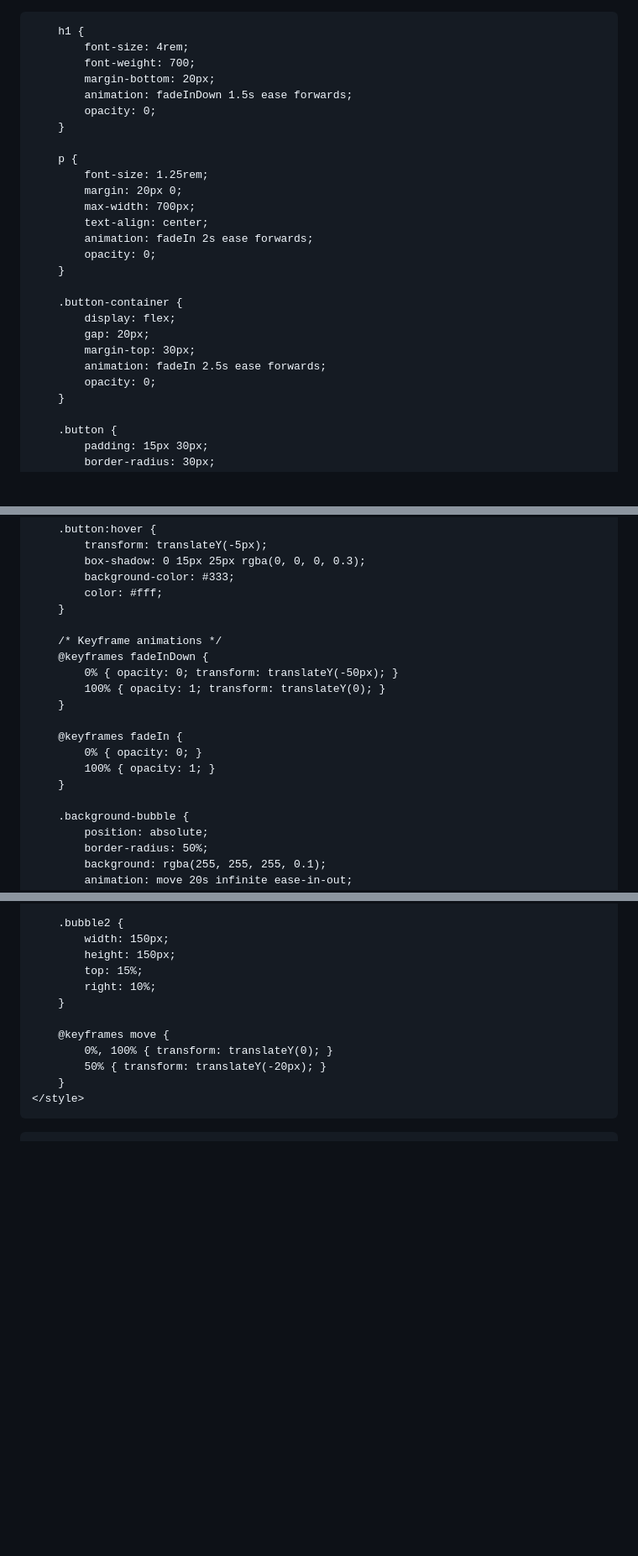
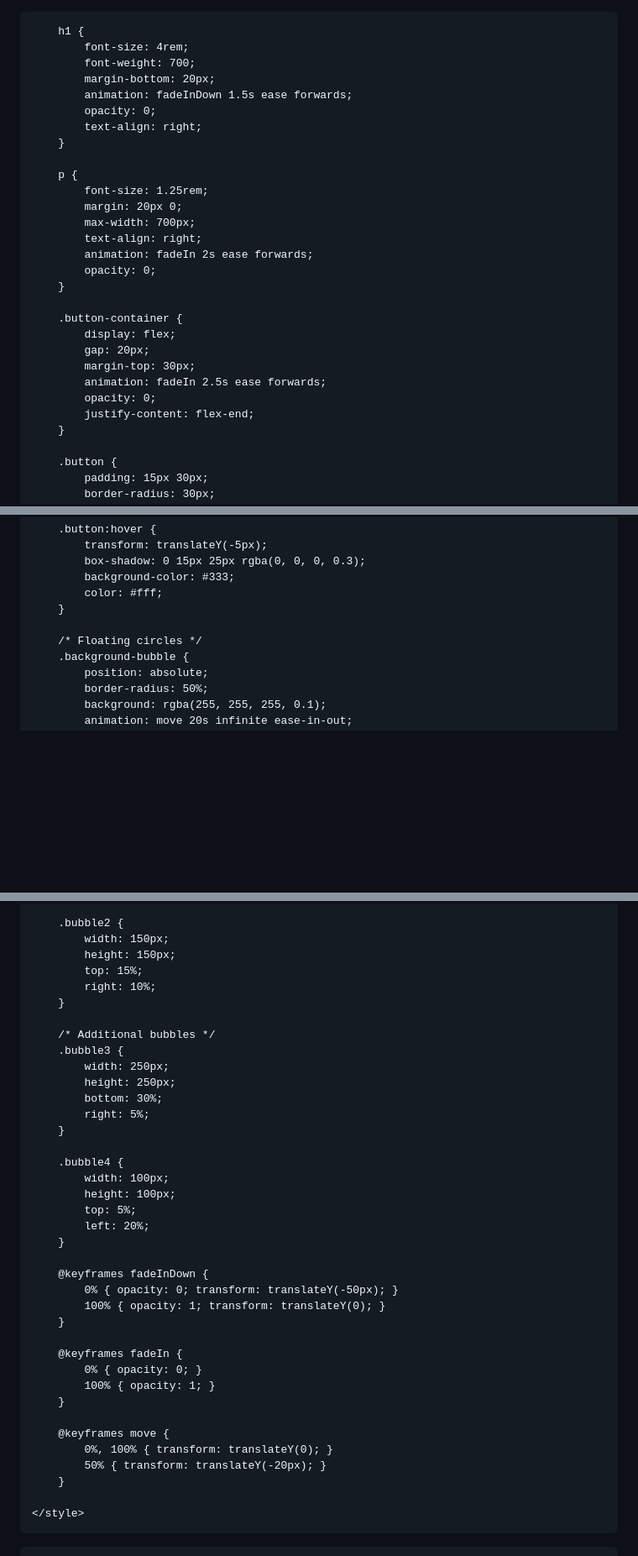
Before and after one commit to Co2Scorpick/english-for-designers, a Markdown page: README.md, 3 parts joined by grey strips. Shown at 84% size. GitHub-like rendering; blank space fills up the shorter version.

```diff
--- a/README.md
+++ b/README.md
@@ -1,4 +1,4 @@
-<WELCOME>
+<!DOCTYPE html>
 <html lang="en">
 <head>
     <meta charset="UTF-8">
@@ -11,11 +11,12 @@
             padding: 0;
             display: flex;
             flex-direction: column;
-            align-items: center;
+            align-items: flex-end;
             justify-content: center;
             height: 100vh;
             overflow: hidden;
             color: #fff;
+            padding-right: 50px;
         }
 
         h1 {
@@ -24,13 +25,14 @@
             margin-bottom: 20px;
             animation: fadeInDown 1.5s ease forwards;
             opacity: 0;
+            text-align: right;
         }
 
         p {
             font-size: 1.25rem;
             margin: 20px 0;
             max-width: 700px;
-            text-align: center;
+            text-align: right;
             animation: fadeIn 2s ease forwards;
             opacity: 0;
         }
@@ -41,6 +43,7 @@
             margin-top: 30px;
             animation: fadeIn 2.5s ease forwards;
             opacity: 0;
+            justify-content: flex-end;
         }
 
         .button {
@@ -63,17 +66,7 @@
             color: #fff;
         }
 
-        /* Keyframe animations */
-        @keyframes fadeInDown {
-            0% { opacity: 0; transform: translateY(-50px); }
-            100% { opacity: 1; transform: translateY(0); }
-        }
-
-        @keyframes fadeIn {
-            0% { opacity: 0; }
-            100% { opacity: 1; }
-        }
-
+        /* Floating circles */
         .background-bubble {
             position: absolute;
             border-radius: 50%;
@@ -95,10 +88,36 @@
             right: 10%;
         }
 
+        /* Additional bubbles */
+        .bubble3 {
+            width: 250px;
+            height: 250px;
+            bottom: 30%;
+            right: 5%;
+        }
+
+        .bubble4 {
+            width: 100px;
+            height: 100px;
+            top: 5%;
+            left: 20%;
+        }
+
+        @keyframes fadeInDown {
+            0% { opacity: 0; transform: translateY(-50px); }
+            100% { opacity: 1; transform: translateY(0); }
+        }
+
+        @keyframes fadeIn {
+            0% { opacity: 0; }
+            100% { opacity: 1; }
+        }
+
         @keyframes move {
             0%, 100% { transform: translateY(0); }
             50% { transform: translateY(-20px); }
         }
+
     </style>
 </head>
 <body>
```
Also changed, not shown: other parts of README.md (+2 -0 lines).
